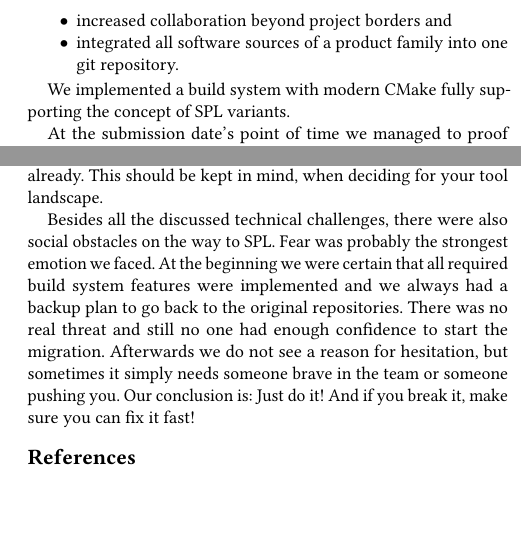
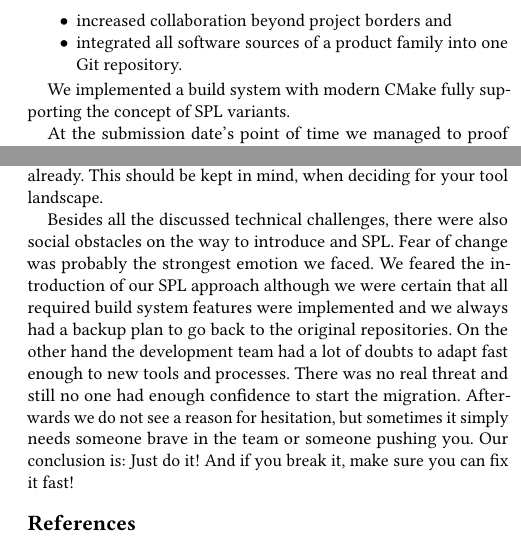
Before and after one commit to avengineers/SPLC2022, a LaTeX paper (paper/paper.tex, which reads paper/conclusion.tex): two parts of the columns of page 7 of 8, joined at a grey line, cut so that both start at the same text, the shorter picture padded with empty space. Compiled offline with pdfLaTeX.

Commit message:
375: explain fear

```diff
--- a/paper/conclusion.tex
+++ b/paper/conclusion.tex
@@ -45,10 +45,12 @@ hand, proprietary software might come with safety evaluations already. This
 should be kept in mind, when deciding for your tool landscape.
 
 Besides all the discussed technical challenges, there were also social obstacles
-on the way to SPL. Fear was probably the strongest emotion we faced. At the
-beginning we were certain that all required build system features were
-implemented and we always had a backup plan to go back to the original
-repositories. There was no real threat and still no one had enough confidence to
-start the migration. Afterwards we do not see a reason for hesitation, but
+on the way to introduce and SPL.\@ Fear of change was probably the strongest
+emotion we faced. We feared the introduction of our SPL approach although we
+were certain that all required build system features were implemented and we
+always had a backup plan to go back to the original repositories. On the other
+hand the development team had a lot of doubts to adapt fast enough to new tools
+and processes. There was no real threat and still no one had enough confidence
+to start the migration. Afterwards we do not see a reason for hesitation, but
 sometimes it simply needs someone brave in the team or someone pushing you. Our
 conclusion is: Just do it! And if you break it, make sure you can fix it fast!
```
Also changed, not shown: paper/conclusion.tex (2 more changed lines).
